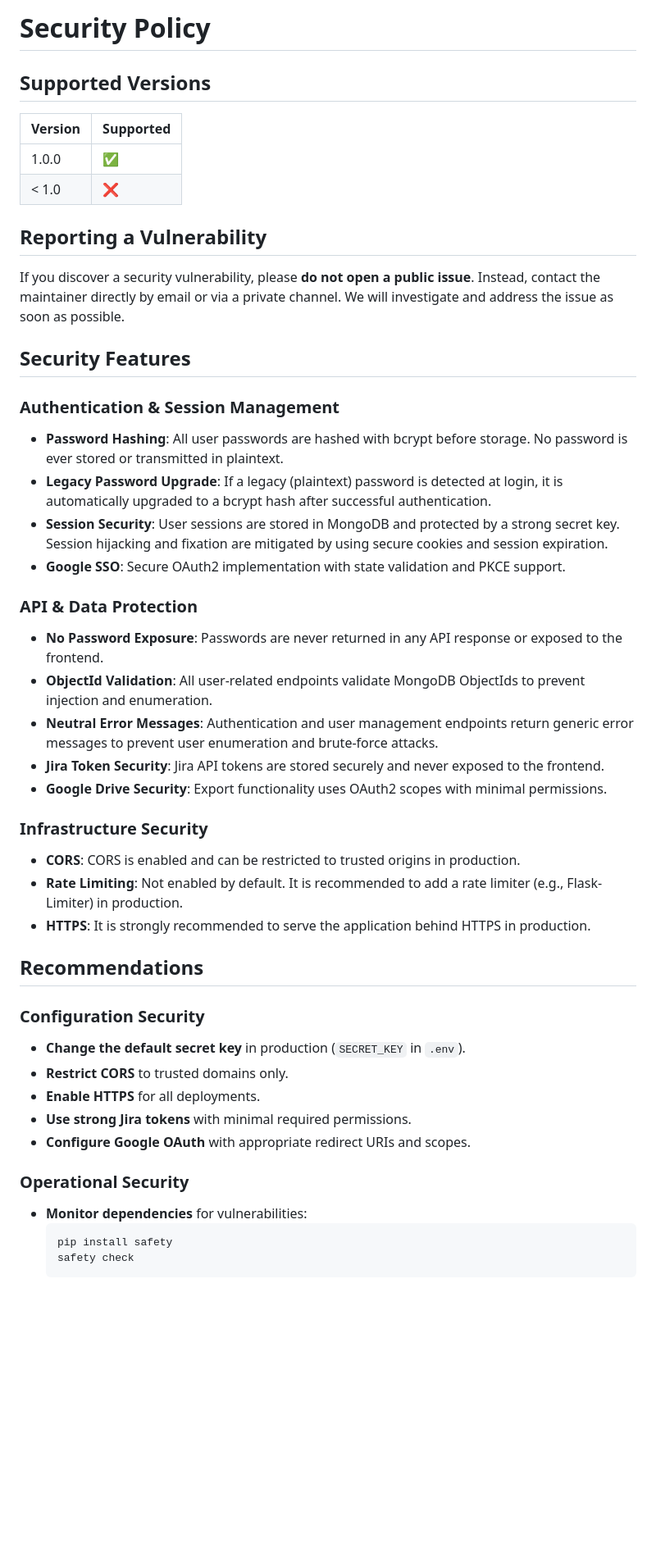
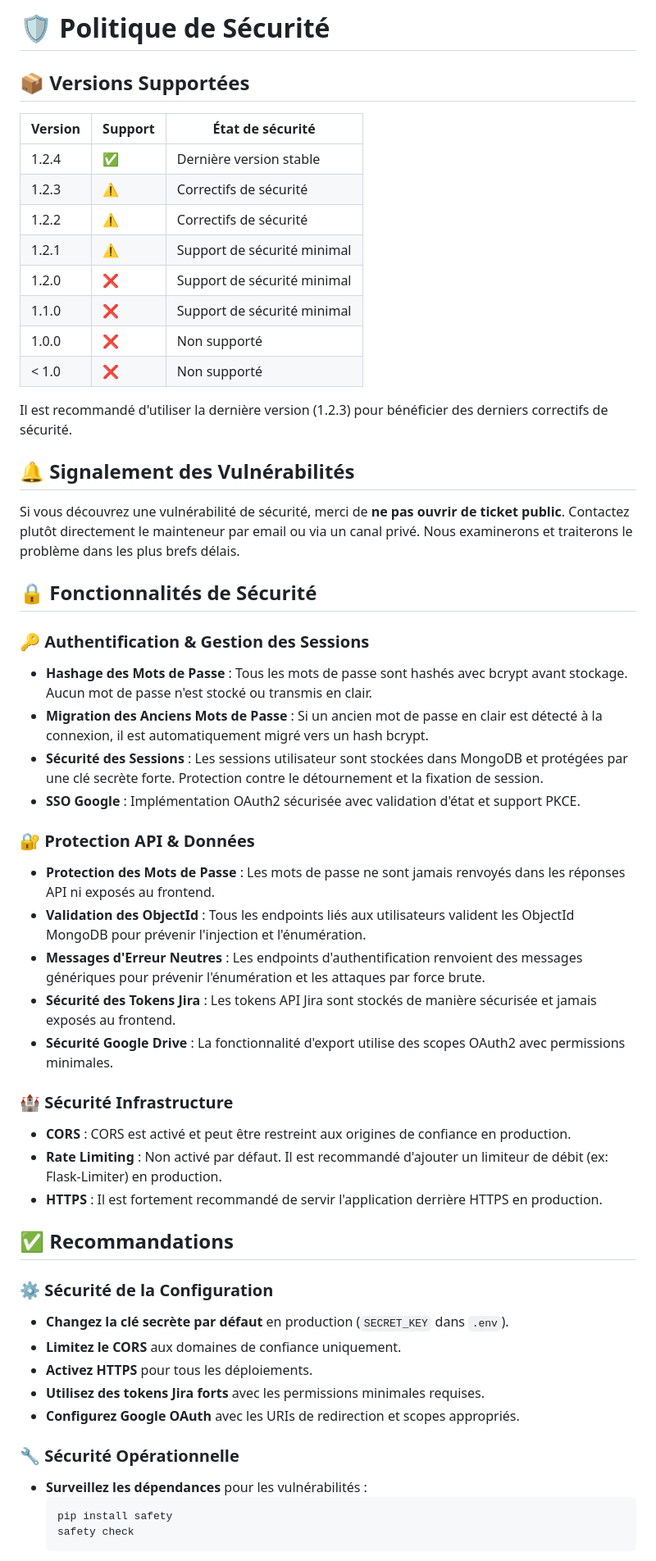
Before and after one commit to nicolabcraft/Jira-Dashboard, a Markdown page: docs/SECURITY.md, the part around one of its changes. Shown at 82% size. Drawn GitHub-style; blank space fills up the shorter version.

````diff
--- a/docs/SECURITY.md
+++ b/docs/SECURITY.md
@@ -1,47 +1,55 @@
-# Security Policy
+# 🛡️ Politique de Sécurité
 
-## Supported Versions
+## 📦 Versions Supportées
 
-| Version | Supported          |
-| ------- | ------------------ |
-| 1.0.0   | :white_check_mark: |
-| < 1.0   | :x:                |
+| Version | Support            | État de sécurité            |
+| ------- | ------------------ | ----------------------------|
+| 1.2.4   | :white_check_mark: | Dernière version stable     |
+| 1.2.3   | :warning:          | Correctifs de sécurité      |
+| 1.2.2   | :warning:          | Correctifs de sécurité      |
+| 1.2.1   | :warning:          | Support de sécurité minimal |
+| 1.2.0   | :x:                | Support de sécurité minimal |
+| 1.1.0   | :x:                | Support de sécurité minimal |
+| 1.0.0   | :x:                | Non supporté                |
+| < 1.0   | :x:                | Non supporté                |
 
-## Reporting a Vulnerability
+Il est recommandé d'utiliser la dernière version (1.2.3) pour bénéficier des derniers correctifs de sécurité.
 
-If you discover a security vulnerability, please **do not open a public issue**. Instead, contact the maintainer directly by email or via a private channel. We will investigate and address the issue as soon as possible.
+## 🔔 Signalement des Vulnérabilités
 
-## Security Features
+Si vous découvrez une vulnérabilité de sécurité, merci de **ne pas ouvrir de ticket public**. Contactez plutôt directement le mainteneur par email ou via un canal privé. Nous examinerons et traiterons le problème dans les plus brefs délais.
 
-### Authentication & Session Management
-- **Password Hashing**: All user passwords are hashed with bcrypt before storage. No password is ever stored or transmitted in plaintext.
-- **Legacy Password Upgrade**: If a legacy (plaintext) password is detected at login, it is automatically upgraded to a bcrypt hash after successful authentication.
-- **Session Security**: User sessions are stored in MongoDB and protected by a strong secret key. Session hijacking and fixation are mitigated by using secure cookies and session expiration.
-- **Google SSO**: Secure OAuth2 implementation with state validation and PKCE support.
+## 🔒 Fonctionnalités de Sécurité
 
-### API & Data Protection
-- **No Password Exposure**: Passwords are never returned in any API response or exposed to the frontend.
-- **ObjectId Validation**: All user-related endpoints validate MongoDB ObjectIds to prevent injection and enumeration.
-- **Neutral Error Messages**: Authentication and user management endpoints return generic error messages to prevent user enumeration and brute-force attacks.
-- **Jira Token Security**: Jira API tokens are stored securely and never exposed to the frontend.
-- **Google Drive Security**: Export functionality uses OAuth2 scopes with minimal permissions.
+### 🔑 Authentification & Gestion des Sessions
+- **Hashage des Mots de Passe** : Tous les mots de passe sont hashés avec bcrypt avant stockage. Aucun mot de passe n'est stocké ou transmis en clair.
+- **Migration des Anciens Mots de Passe** : Si un ancien mot de passe en clair est détecté à la connexion, il est automatiquement migré vers un hash bcrypt.
+- **Sécurité des Sessions** : Les sessions utilisateur sont stockées dans MongoDB et protégées par une clé secrète forte. Protection contre le détournement et la fixation de session.
+- **SSO Google** : Implémentation OAuth2 sécurisée avec validation d'état et support PKCE.
 
-### Infrastructure Security
-- **CORS**: CORS is enabled and can be restricted to trusted origins in production.
-- **Rate Limiting**: Not enabled by default. It is recommended to add a rate limiter (e.g., Flask-Limiter) in production.
-- **HTTPS**: It is strongly recommended to serve the application behind HTTPS in production.
+### 🔐 Protection API & Données
+- **Protection des Mots de Passe** : Les mots de passe ne sont jamais renvoyés dans les réponses API ni exposés au frontend.
+- **Validation des ObjectId** : Tous les endpoints liés aux utilisateurs valident les ObjectId MongoDB pour prévenir l'injection et l'énumération.
+- **Messages d'Erreur Neutres** : Les endpoints d'authentification renvoient des messages génériques pour prévenir l'énumération et les attaques par force brute.
+- **Sécurité des Tokens Jira** : Les tokens API Jira sont stockés de manière sécurisée et jamais exposés au frontend.
+- **Sécurité Google Drive** : La fonctionnalité d'export utilise des scopes OAuth2 avec permissions minimales.
 
-## Recommendations
+### 🏰 Sécurité Infrastructure
+- **CORS** : CORS est activé et peut être restreint aux origines de confiance en production.
+- **Rate Limiting** : Non activé par défaut. Il est recommandé d'ajouter un limiteur de débit (ex: Flask-Limiter) en production.
+- **HTTPS** : Il est fortement recommandé de servir l'application derrière HTTPS en production.
 
-### Configuration Security
-- **Change the default secret key** in production (`SECRET_KEY` in `.env`).
-- **Restrict CORS** to trusted domains only.
-- **Enable HTTPS** for all deployments.
-- **Use strong Jira tokens** with minimal required permissions.
-- **Configure Google OAuth** with appropriate redirect URIs and scopes.
+## ✅ Recommandations
 
-### Operational Security
-- **Monitor dependencies** for vulnerabilities:
+### ⚙️ Sécurité de la Configuration
+- **Changez la clé secrète par défaut** en production (`SECRET_KEY` dans `.env`).
+- **Limitez le CORS** aux domaines de confiance uniquement.
+- **Activez HTTPS** pour tous les déploiements.
+- **Utilisez des tokens Jira forts** avec les permissions minimales requises.
+- **Configurez Google OAuth** avec les URIs de redirection et scopes appropriés.
+
+### 🔧 Sécurité Opérationnelle
+- **Surveillez les dépendances** pour les vulnérabilités :
   ```sh
   pip install safety
   safety check
````
Also changed, not shown: other parts of docs/SECURITY.md (+12 -12 lines), docs/README.md (+41 -16 lines), docs/architecture.md (+31 -23 lines).
